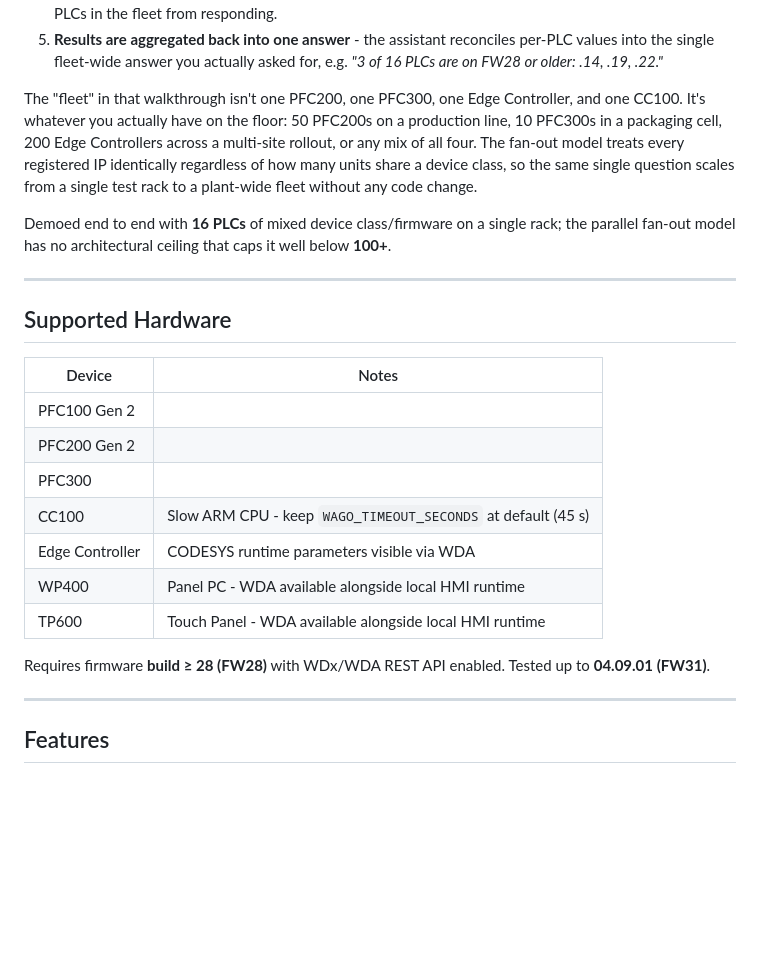
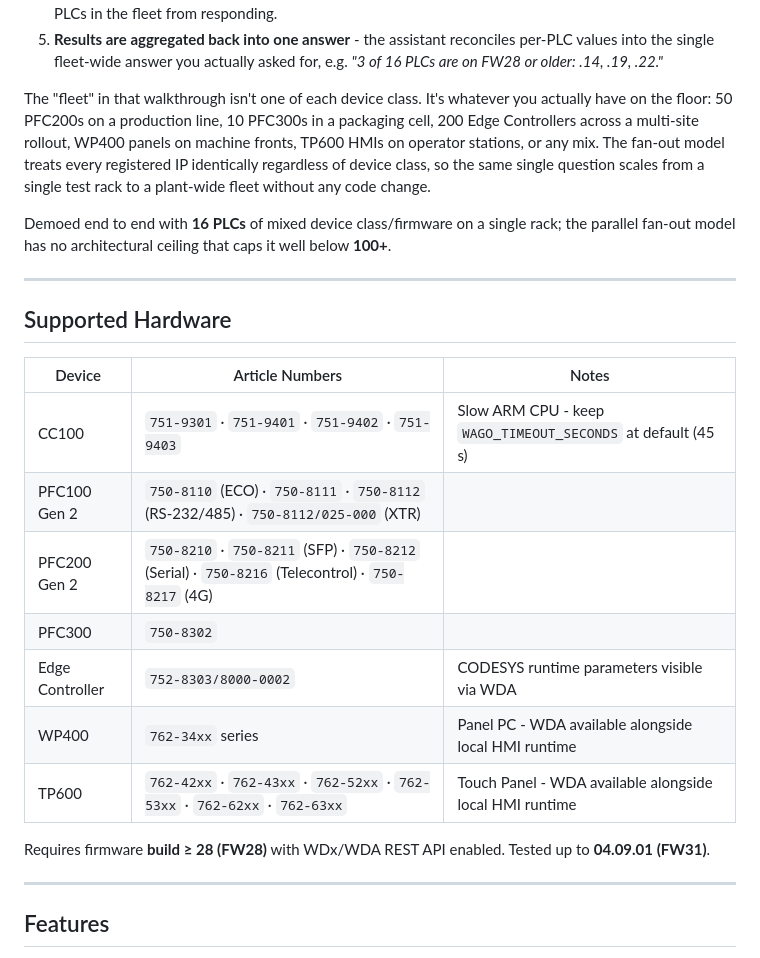
Before and after one commit to WagoAlex/wago-plc-mcp-server, a Markdown page: README.md, the part around one of its changes. Rendered like a GitHub page; blank space fills up the shorter version.

Commit message:
docs: correct article numbers, add PFC100 G2 to hardware table and architecture diagram

```diff
--- a/README.md
+++ b/README.md
@@ -146,13 +152,13 @@ flowchart LR
    reconciles per-PLC values into the single fleet-wide answer you actually
    asked for, e.g. *"3 of 16 PLCs are on FW28 or older: .14, .19, .22."*
 
-The "fleet" in that walkthrough isn't one PFC200, one PFC300, one Edge
-Controller, and one CC100. It's whatever you actually have on the floor:
-50 PFC200s on a production line, 10 PFC300s in a packaging cell, 200 Edge
-Controllers across a multi-site rollout, or any mix of all four. The
-fan-out model treats every registered IP identically regardless of how
-many units share a device class, so the same single question scales from
-a single test rack to a plant-wide fleet without any code change.
+The "fleet" in that walkthrough isn't one of each device class. It's
+whatever you actually have on the floor: 50 PFC200s on a production line,
+10 PFC300s in a packaging cell, 200 Edge Controllers across a multi-site
+rollout, WP400 panels on machine fronts, TP600 HMIs on operator stations,
+or any mix. The fan-out model treats every registered IP identically
+regardless of device class, so the same single question scales from a
+single test rack to a plant-wide fleet without any code change.
 
 Demoed end to end with **16 PLCs** of mixed device class/firmware on a
 single rack; the parallel fan-out model has no architectural ceiling that
@@ -162,17 +168,17 @@ caps it well below **100+**.
 
 ## Supported Hardware
 
-| Device | Notes |
-|--------|-------|
-| PFC100 Gen 2 | |
-| PFC200 Gen 2 | |
-| PFC300 | |
-| CC100 | Slow ARM CPU - keep `WAGO_TIMEOUT_SECONDS` at default (45 s) |
-| Edge Controller | CODESYS runtime parameters visible via WDA |
-| WP400 | Panel PC - WDA available alongside local HMI runtime |
-| TP600 | Touch Panel - WDA available alongside local HMI runtime |
+| Device | Article Numbers | Notes |
+|--------|----------------|-------|
+| CC100 | `751-9301` · `751-9401` · `751-9402` · `751-9403` | Slow ARM CPU - keep `WAGO_TIMEOUT_SECONDS` at default (45 s) |
+| PFC100 Gen 2 | `750-8110` (ECO) · `750-8111` · `750-8112` (RS-232/485) · `750-8112/025-000` (XTR) | |
+| PFC200 Gen 2 | `750-8210` · `750-8211` (SFP) · `750-8212` (Serial) · `750-8216` (Telecontrol) · `750-8217` (4G) | |
+| PFC300 | `750-8302` | |
+| Edge Controller | `752-8303/8000-0002` | CODESYS runtime parameters visible via WDA |
+| WP400 | `762-34xx` series | Panel PC - WDA available alongside local HMI runtime |
+| TP600 | `762-42xx` · `762-43xx` · `762-52xx` · `762-53xx` · `762-62xx` · `762-63xx` | Touch Panel - WDA available alongside local HMI runtime |
 
-Requires firmware **build ≥ 28 (FW28)**  with WDx/WDA REST API enabled. Tested up to **04.09.01 (FW31)**.
+Requires firmware **build ≥ 28 (FW28)** with WDx/WDA REST API enabled. Tested up to **04.09.01 (FW31)**.
 
 ---
 
```
Also changed, not shown: other parts of README.md (+10 -4 lines).
